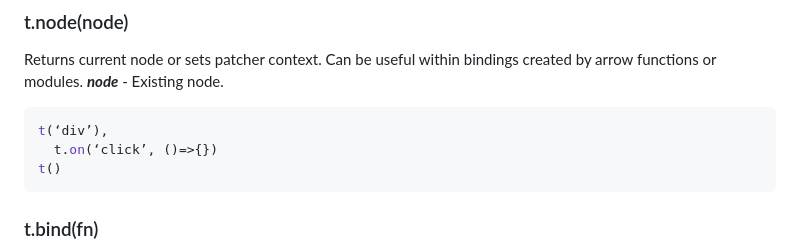
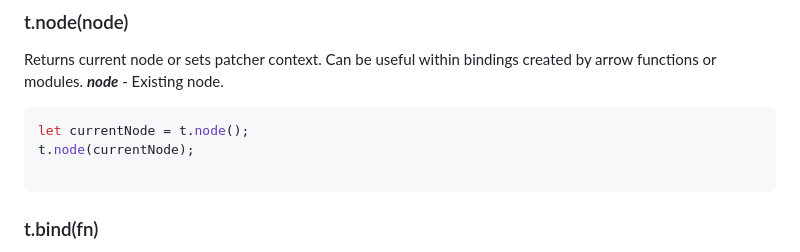
Before and after one commit to vfilatkin/tanto-js, a Markdown page: doc/API.md, the part around the change. GitHub-like rendering.

Commit message:
typo fix

````diff
--- a/doc/API.md
+++ b/doc/API.md
@@ -90,9 +90,9 @@ t()
 Returns current node or sets patcher context. Can be useful within bindings created by arrow functions or modules.
 ***node*** - Existing node.
 ```js
-t(‘div’),
-  t.on(‘click’, ()=>{})
-t()
+let currentNode = t.node();
+t.node(currentNode);
+
 ```
 ### t.bind(fn)
 Creates binding. Binding is an effect(see **state management** section) wich is rerun when state changes. Binding is wrapped with **t.patch()** so inner DOM structure can be changed.
````
